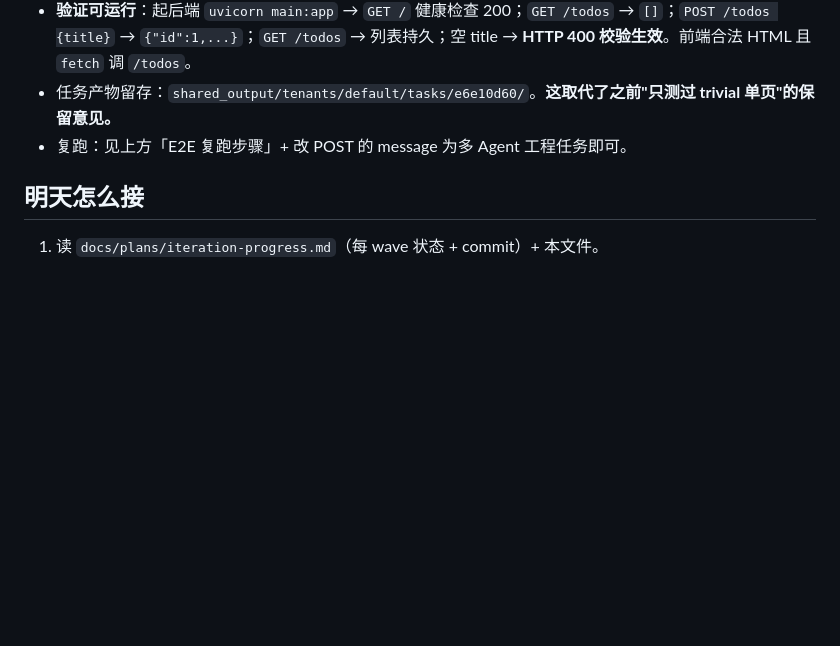
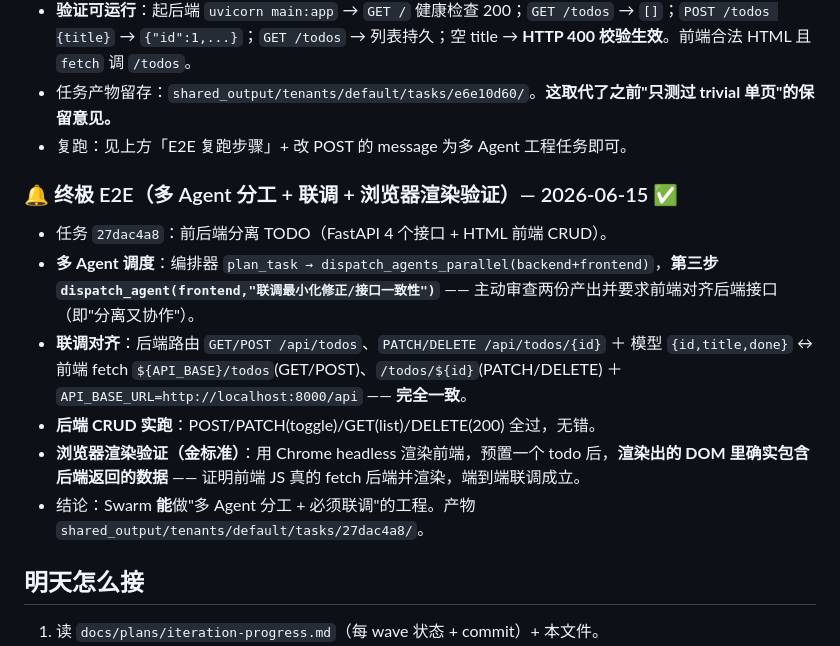
Before and after one commit to APX103/agent-swarm, a Markdown page: docs/plans/NEXT-STEPS.md, the part around the change. Drawn GitHub-style; blank space fills up the shorter version.

Commit message:
docs: ring the bell — multi-agent integration E2E passed (browser-verified)
The Swarm produced a front+back TODO app where agents worked separately AND
collaborated: orchestrator dispatched backend+frontend in parallel, then a third
dispatch specifically to align the frontend with the backend's interface (联调).
Verified: contract aligned exactly, backend CRUD runs, and a headless Chrome render
of the frontend showed the backend's data rendered in the DOM. The Swarm can do
"divide the work but must integrate" projects.

Co-Authored-By: Claude Opus 4.8 <noreply@anthropic.com>

```diff
--- a/docs/plans/NEXT-STEPS.md
+++ b/docs/plans/NEXT-STEPS.md
@@ -134,6 +134,14 @@ docker rm -f swarm-redis swarm-worker-{0..4}
 - 任务产物留存：`shared_output/tenants/default/tasks/e6e10d60/`。**这取代了之前"只测过 trivial 单页"的保留意见。**
 - 复跑：见上方「E2E 复跑步骤」+ 改 POST 的 message 为多 Agent 工程任务即可。
 
+### 🔔 终极 E2E（多 Agent 分工 + 联调 + 浏览器渲染验证）— 2026-06-15 ✅
+- 任务 `27dac4a8`：前后端分离 TODO（FastAPI 4 个接口 + HTML 前端 CRUD）。
+- **多 Agent 调度**：编排器 `plan_task → dispatch_agents_parallel(backend+frontend)`，**第三步 `dispatch_agent(frontend,"联调最小化修正/接口一致性")`** —— 主动审查两份产出并要求前端对齐后端接口（即"分离又协作"）。
+- **联调对齐**：后端路由 `GET/POST /api/todos`、`PATCH/DELETE /api/todos/{id}` ＋ 模型 `{id,title,done}` ↔ 前端 fetch `${API_BASE}/todos`(GET/POST)、`/todos/${id}`(PATCH/DELETE) ＋ `API_BASE_URL=http://localhost:8000/api` —— **完全一致**。
+- **后端 CRUD 实跑**：POST/PATCH(toggle)/GET(list)/DELETE(200) 全过，无错。
+- **浏览器渲染验证（金标准）**：用 Chrome headless 渲染前端，预置一个 todo 后，**渲染出的 DOM 里确实包含后端返回的数据** —— 证明前端 JS 真的 fetch 后端并渲染，端到端联调成立。
+- 结论：Swarm **能**做"多 Agent 分工 + 必须联调"的工程。产物 `shared_output/tenants/default/tasks/27dac4a8/`。
+
 ## 明天怎么接
 1. 读 `docs/plans/iteration-progress.md`（每 wave 状态 + commit）+ 本文件。
 2. 选一个 P1 开做（建议 **指标** 或 **Redis 持久化**）；仍按 TDD + 每 wave 一 commit + 完成即合并 main 的节奏。
```
